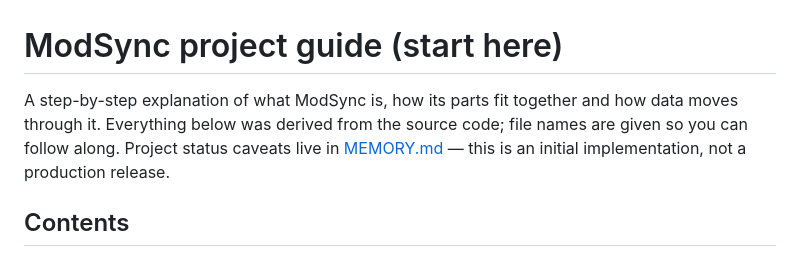
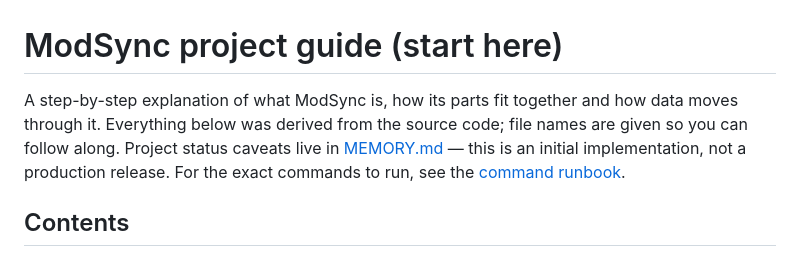
Before and after one commit to athegreat90/minecraft-modsync, a Markdown page: docs/GUIDE.md, the part around the change. Rendered like a GitHub page.

```diff
--- a/docs/GUIDE.md
+++ b/docs/GUIDE.md
@@ -1,6 +1,6 @@
 # ModSync project guide (start here)
 
-A step-by-step explanation of what ModSync is, how its parts fit together and how data moves through it. Everything below was derived from the source code; file names are given so you can follow along. Project status caveats live in [MEMORY.md](../MEMORY.md) — this is an initial implementation, not a production release.
+A step-by-step explanation of what ModSync is, how its parts fit together and how data moves through it. Everything below was derived from the source code; file names are given so you can follow along. Project status caveats live in [MEMORY.md](../MEMORY.md) — this is an initial implementation, not a production release. For the exact commands to run, see the [command runbook](USAGE.md).
 
 ## Contents
 
```
Also changed, not shown: README.md (+2 -2 lines), docs/USAGE.md (added, +294 -0 lines).
